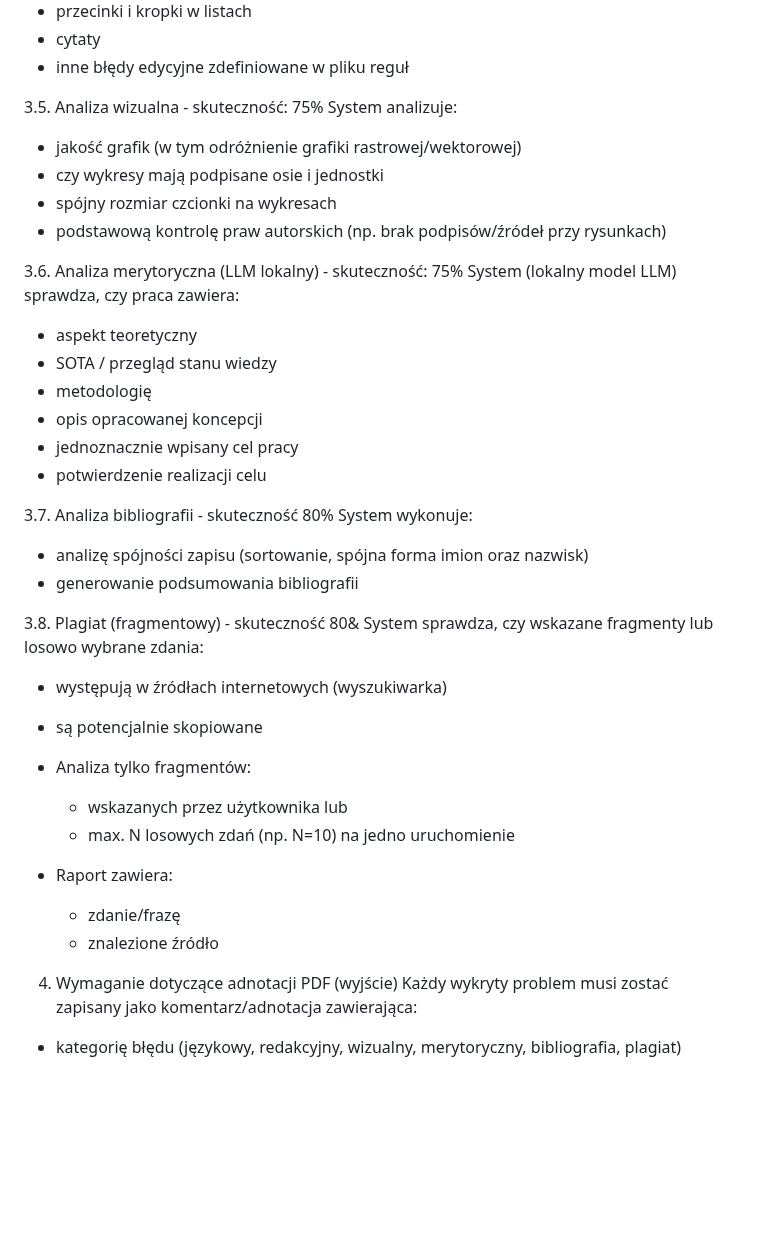
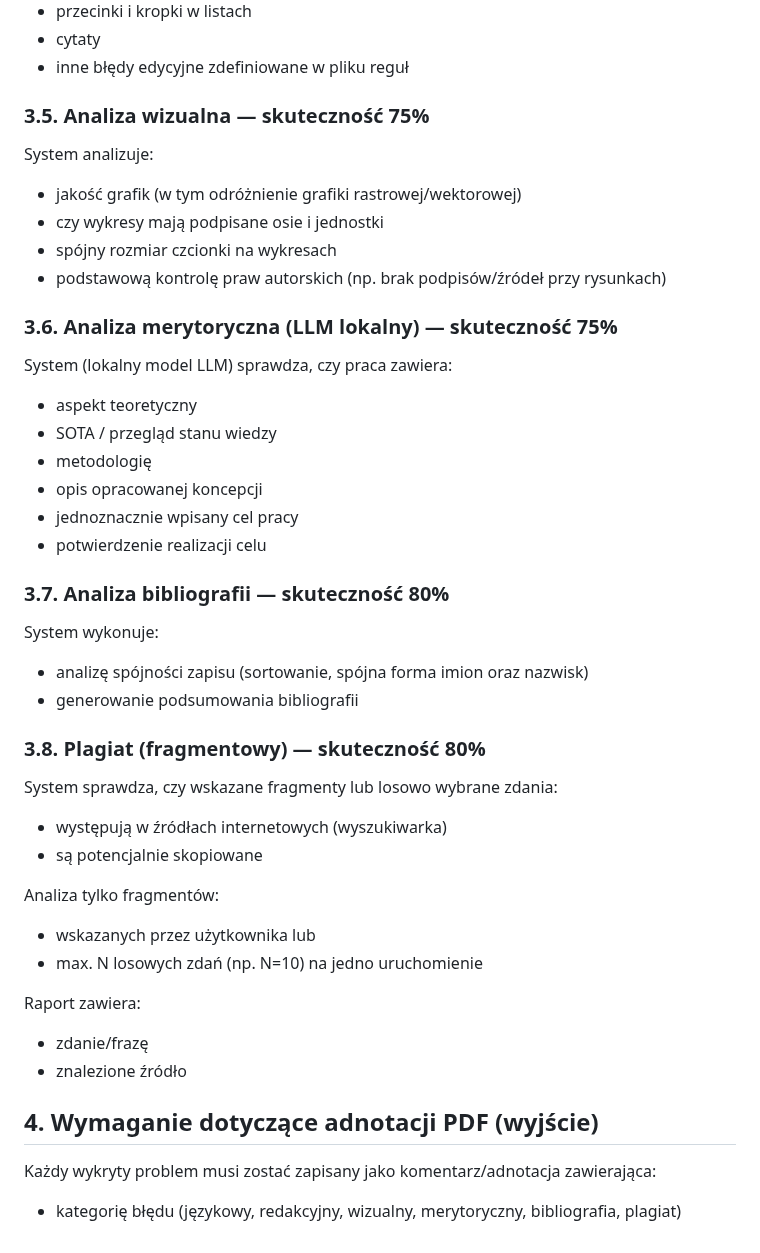
Before and after one commit to majamogielnicka/pdf_diploma_checker, a Markdown page: założenia.md, the part around one of its changes. GitHub-like rendering; blank space fills up the shorter version.

```diff
--- a/założenia.md
+++ b/założenia.md
@@ -67,14 +73,16 @@ System sprawdza:
 - cytaty
 - inne błędy edycyjne zdefiniowane w pliku reguł
 
-3.5. Analiza wizualna - skuteczność: 75%
+### 3.5. Analiza wizualna — skuteczność 75%
+
 System analizuje:
 - jakość grafik (w tym odróżnienie grafiki rastrowej/wektorowej)
 - czy wykresy mają podpisane osie i jednostki
 - spójny rozmiar czcionki na wykresach
 - podstawową kontrolę praw autorskich (np. brak podpisów/źródeł przy rysunkach)
 
-3.6. Analiza merytoryczna (LLM lokalny) - skuteczność: 75%
+### 3.6. Analiza merytoryczna (LLM lokalny) — skuteczność 75%
+
 System (lokalny model LLM) sprawdza, czy praca zawiera:
 - aspekt teoretyczny
 - SOTA / przegląd stanu wiedzy
@@ -83,23 +91,27 @@ System (lokalny model LLM) sprawdza, czy praca zawiera:
 - jednoznacznie wpisany cel pracy
 - potwierdzenie realizacji celu
 
-3.7. Analiza bibliografii - skuteczność 80%
+### 3.7. Analiza bibliografii — skuteczność 80%
+
 System wykonuje:
 - analizę spójności zapisu (sortowanie, spójna forma imion oraz nazwisk)
 - generowanie podsumowania bibliografii
 
-3.8. Plagiat (fragmentowy) - skuteczność 80&
+### 3.8. Plagiat (fragmentowy) — skuteczność 80%
+
 System sprawdza, czy wskazane fragmenty lub losowo wybrane zdania:
 - występują w źródłach internetowych (wyszukiwarka)
 - są potencjalnie skopiowane
 
-- Analiza tylko fragmentów:
-  - wskazanych przez użytkownika lub
-  - max. N losowych zdań (np. N=10) na jedno uruchomienie
-- Raport zawiera:
-  - zdanie/frazę
-  - znalezione źródło
+Analiza tylko fragmentów:
+- wskazanych przez użytkownika lub
+- max. N losowych zdań (np. N=10) na jedno uruchomienie
 
-4. Wymaganie dotyczące adnotacji PDF (wyjście)
+Raport zawiera:
+- zdanie/frazę
+- znalezione źródło
+
+## 4. Wymaganie dotyczące adnotacji PDF (wyjście)
+
 Każdy wykryty problem musi zostać zapisany jako komentarz/adnotacja zawierająca:
 - kategorię błędu (językowy, redakcyjny, wizualny, merytoryczny, bibliografia, plagiat)
```
Also changed, not shown: other parts of założenia.md (+17 -11 lines).
